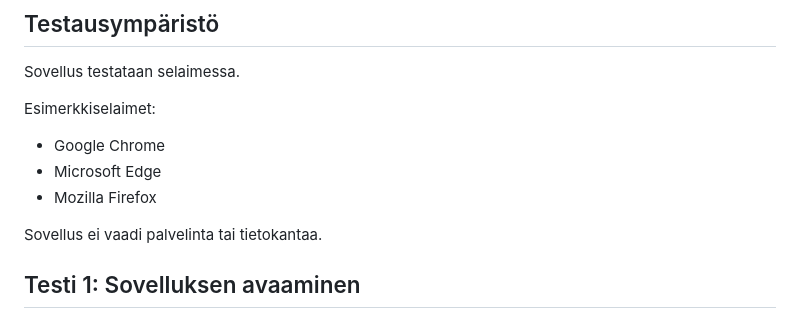
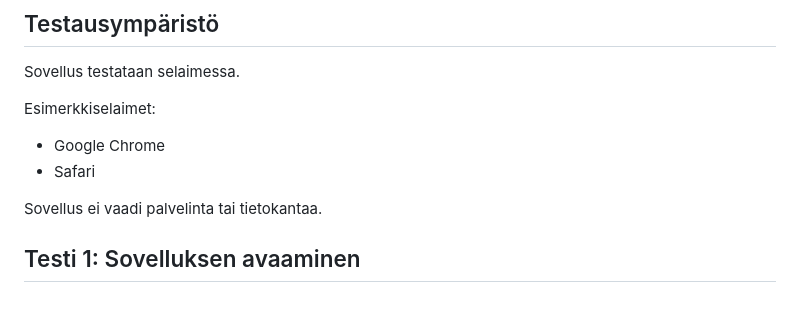
Before and after one commit to LukaAhti/ATT3-Projekti, a Markdown page: docs/testaus.md, the part around the change. Rendered like a GitHub page.

```diff
--- a/docs/testaus.md
+++ b/docs/testaus.md
@@ -9,8 +9,7 @@ Sovellus testataan selaimessa.
 Esimerkkiselaimet:
 
 - Google Chrome
-- Microsoft Edge
-- Mozilla Firefox
+- Safari
 
 Sovellus ei vaadi palvelinta tai tietokantaa.
 
```
